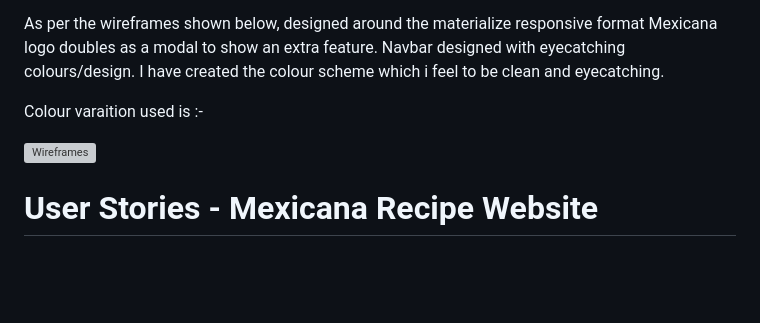
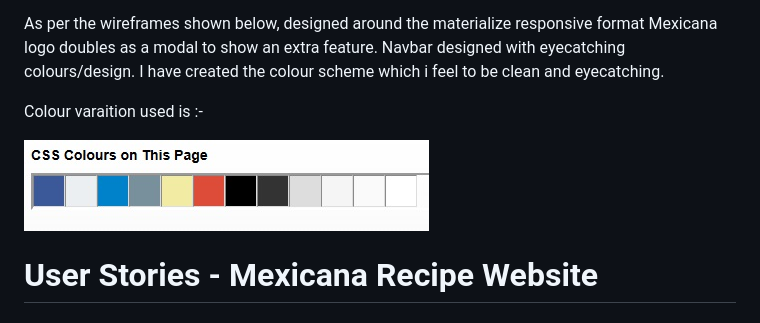
Before and after one commit to curran68/mongo-mex, a Markdown page: README.md, the part around the change. Rendered like a GitHub page; blank space fills up the shorter version; grey boxes are pictures that could not be loaded.

```diff
--- a/README.md
+++ b/README.md
@@ -56,7 +56,7 @@ I have created the colour scheme which i feel to be clean and eyecatching.
 
 Colour varaition used is :-
 
-![Wireframes](static/wireframes/landing.jpg)
+![Colours](static/images/color.jpg)
 
 
 
```
